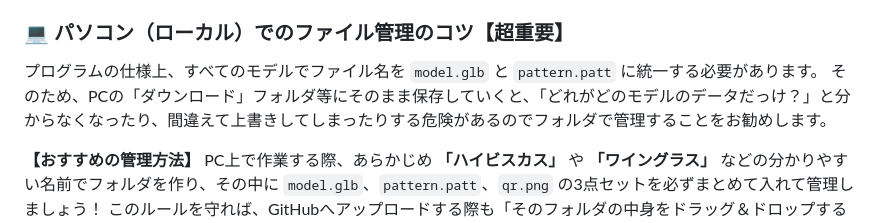
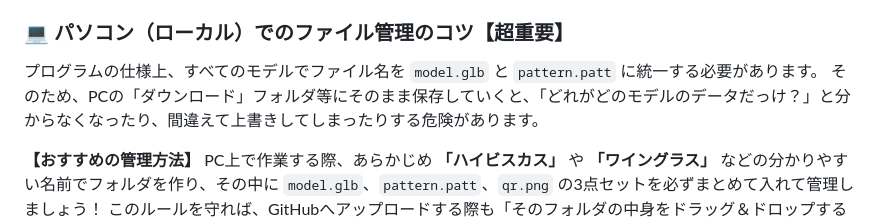
Before and after one commit to bpm82/webar-project, a Markdown page: README.md, the part around the change. Rendered like a GitHub page.

Commit message:
Update README with file management advice
Clarified the recommendation for file management on PC to avoid confusion and overwriting.

```diff
--- a/README.md
+++ b/README.md
@@ -19,7 +19,7 @@ A-FrameとAR.jsを利用した、専用アプリ不要でスマホのWebブラ
 
 ### 💻 パソコン（ローカル）でのファイル管理のコツ【超重要】
 プログラムの仕様上、すべてのモデルでファイル名を `model.glb` と `pattern.patt` に統一する必要があります。
-そのため、PCの「ダウンロード」フォルダ等にそのまま保存していくと、「どれがどのモデルのデータだっけ？」と分からなくなったり、間違えて上書きしてしまったりする危険があるのでフォルダで管理することをお勧めします。
+そのため、PCの「ダウンロード」フォルダ等にそのまま保存していくと、「どれがどのモデルのデータだっけ？」と分からなくなったり、間違えて上書きしてしまったりする危険があります。
 
 **【おすすめの管理方法】**
 PC上で作業する際、あらかじめ **「ハイビスカス」** や **「ワイングラス」** などの分かりやすい名前でフォルダを作り、その中に `model.glb`、`pattern.patt`、`qr.png` の3点セットを必ずまとめて入れて管理しましょう！
```
